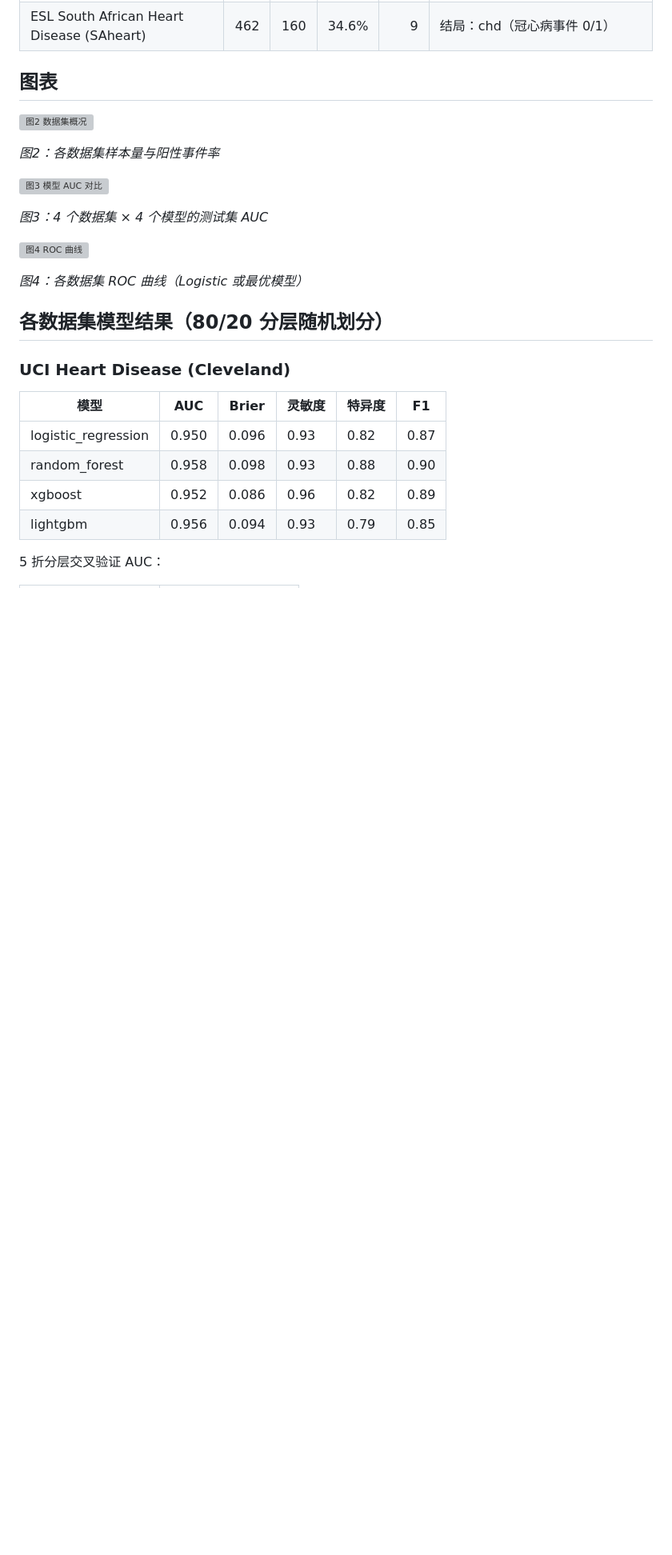
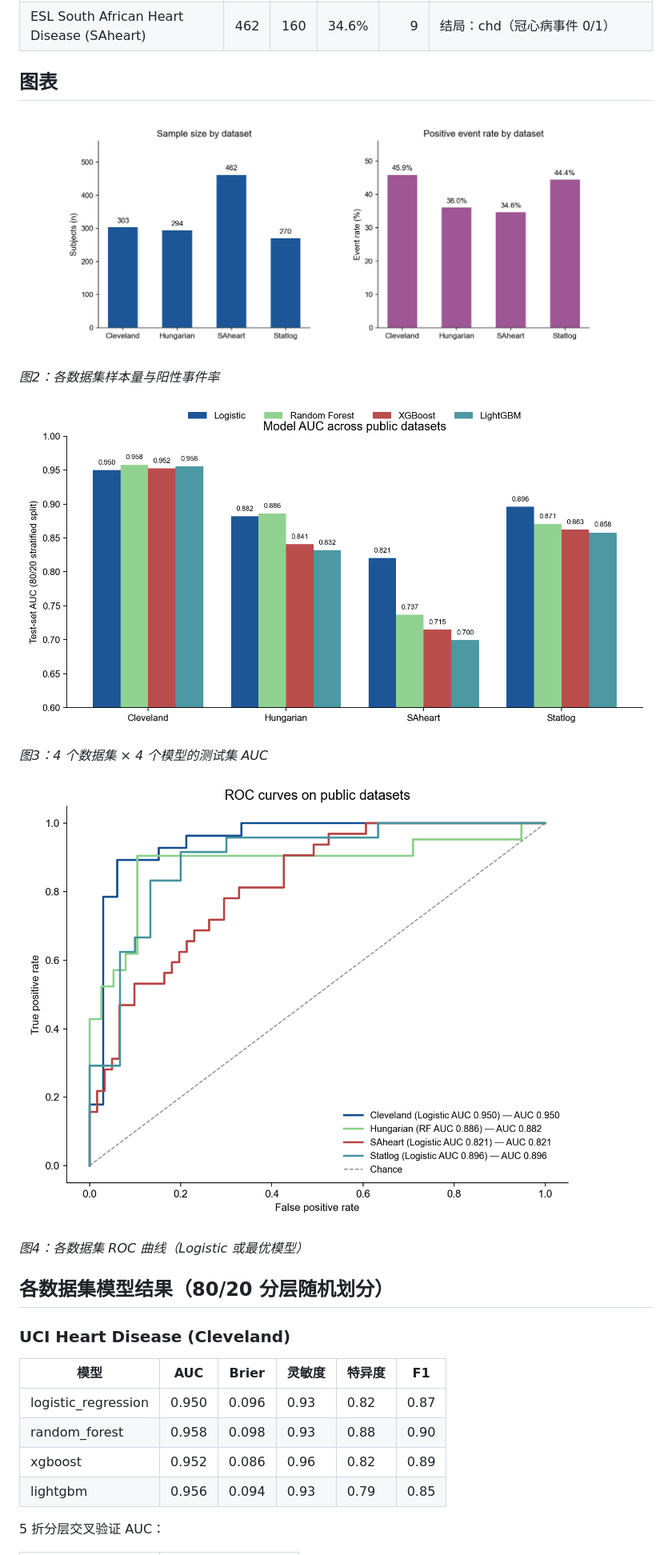
Before and after one commit to Lava168/chd-risk-stratification, a Markdown page: docs/stage_public_datasets_validation.md, the part around the change. Shown at 80% size. Drawn GitHub-style; blank space fills up the shorter version; grey boxes are pictures that could not be loaded.

```diff
--- a/docs/stage_public_datasets_validation.md
+++ b/docs/stage_public_datasets_validation.md
@@ -14,15 +14,15 @@
 
 ## 图表
 
-![图2 数据集概况](outputs/figures/fig2_public_overview.png)
+![图2 数据集概况](../outputs/figures/fig2_public_overview.png)
 
 *图2：各数据集样本量与阳性事件率*
 
-![图3 模型 AUC 对比](outputs/figures/fig3_public_auc_compare.png)
+![图3 模型 AUC 对比](../outputs/figures/fig3_public_auc_compare.png)
 
 *图3：4 个数据集 × 4 个模型的测试集 AUC*
 
-![图4 ROC 曲线](outputs/figures/fig4_public_roc.png)
+![图4 ROC 曲线](../outputs/figures/fig4_public_roc.png)
 
 *图4：各数据集 ROC 曲线（Logistic 或最优模型）*
 
```
Also changed, not shown: README.md (+1 -1 lines), docs/screenshots/ui_main.png, 11 other files.
